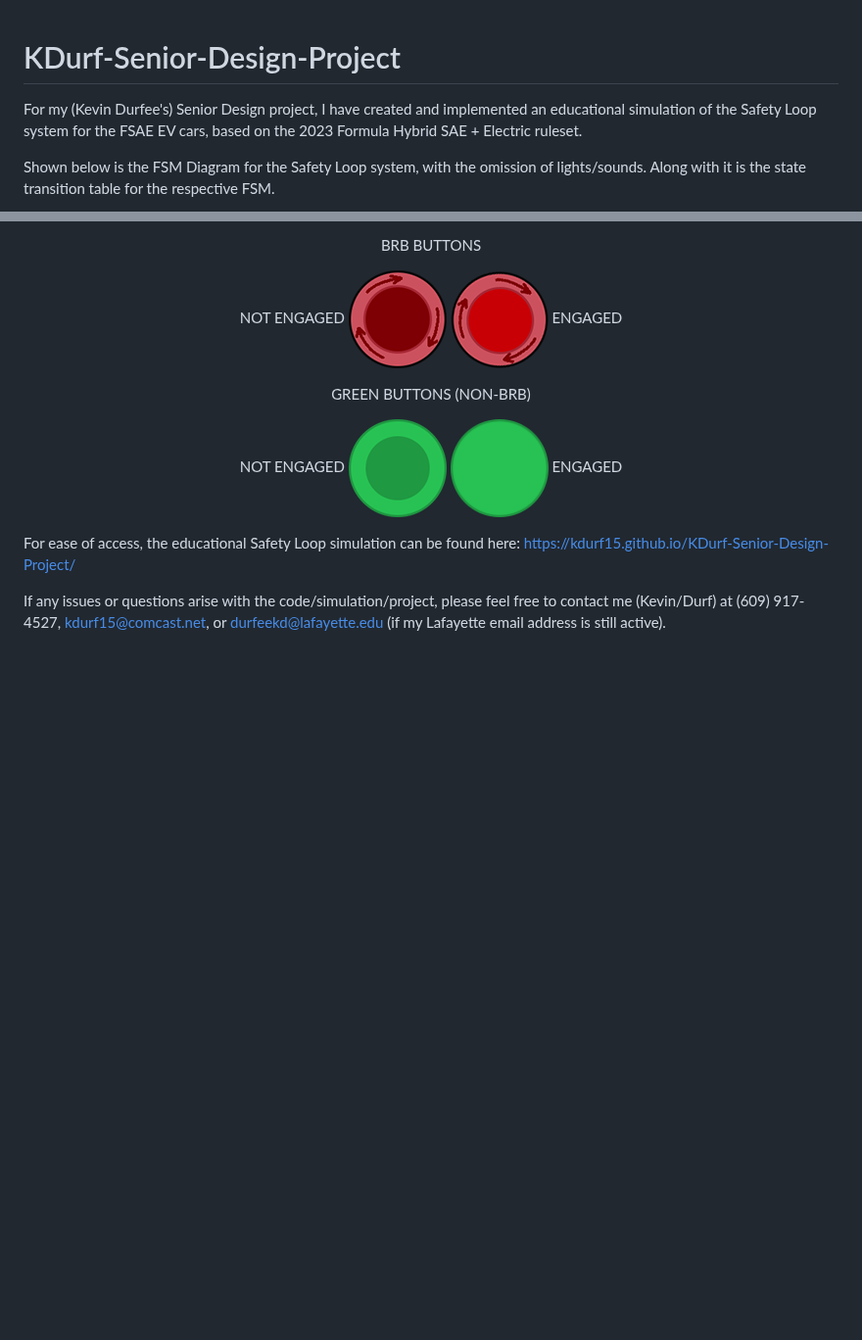
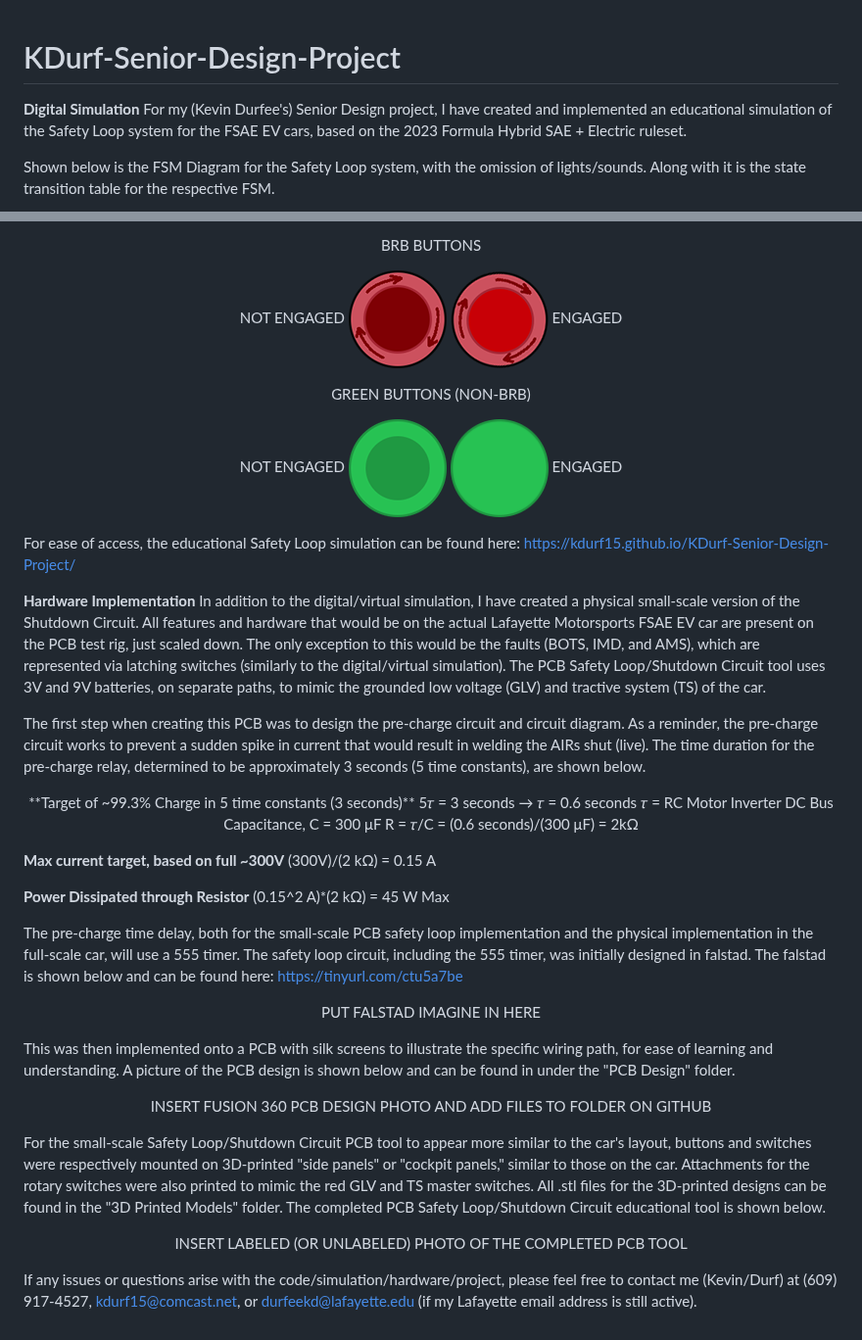
Before and after one commit to kdurf15/KDurf-Senior-Design-Project, a Markdown page: README.md, 2 parts joined by grey strips. Shown at 98% size. GitHub-like rendering; blank space fills up the shorter version.

```diff
--- a/README.md
+++ b/README.md
@@ -1,4 +1,5 @@
 # KDurf-Senior-Design-Project
+**Digital Simulation**
 For my (Kevin Durfee's) Senior Design project, I have created and implemented an educational simulation of the Safety Loop system for the FSAE EV cars, based on the 2023 Formula Hybrid SAE + Electric ruleset.
 
 Shown below is the FSM Diagram for the Safety Loop system, with the omission of lights/sounds. Along with it is the state transition table for the respective FSM.
@@ -57,4 +58,41 @@ GREEN BUTTONS (NON-BRB)
 
 For ease of access, the educational Safety Loop simulation can be found here: https://kdurf15.github.io/KDurf-Senior-Design-Project/
 
-If any issues or questions arise with the code/simulation/project, please feel free to contact me (Kevin/Durf) at (609) 917-4527, kdurf15@comcast.net, or durfeekd@lafayette.edu (if my Lafayette email address is still active).
+**Hardware Implementation**
+In addition to the digital/virtual simulation, I have created a physical small-scale version of the Shutdown Circuit. All features and hardware that would be on the actual Lafayette Motorsports FSAE EV car are present on the PCB test rig, just scaled down. The only exception to this would be the faults (BOTS, IMD, and AMS), which are represented via latching switches (similarly to the digital/virtual simulation). The PCB Safety Loop/Shutdown Circuit tool uses 3V and 9V batteries, on separate paths, to mimic the grounded low voltage (GLV) and tractive system (TS) of the car.
+
+The first step when creating this PCB was to design the pre-charge circuit and circuit diagram. As a reminder, the pre-charge circuit works to prevent a sudden spike in current that would result in welding the AIRs shut (live). The time duration for the pre-charge relay, determined to be approximately 3 seconds (5 time constants), are shown below.
+
+<p align="center">
+**Target of ~99.3% Charge in 5 time constants (3 seconds)**
+5𝜏 = 3 seconds   →   𝜏 = 0.6 seconds
+𝜏 = RC
+Motor Inverter DC Bus Capacitance, C = 300 μF
+R = 𝜏/C = (0.6 seconds)/(300 μF) = 2kΩ
+
+**Max current target, based on full ~300V**
+(300V)/(2 kΩ) = 0.15 A
+
+**Power Dissipated through Resistor**
+(0.15^2 A)*(2 kΩ) = 45 W Max
+</p>
+
+The pre-charge time delay, both for the small-scale PCB safety loop implementation and the physical implementation in the full-scale car, will use a 555 timer. The safety loop circuit, including the 555 timer, was initially designed in falstad. The falstad is shown below and can be found here: https://tinyurl.com/ctu5a7be
+
+<p align="center">
+PUT FALSTAD IMAGINE IN HERE
+</p>
+
+This was then implemented onto a PCB with silk screens to illustrate the specific wiring path, for ease of learning and understanding. A picture of the PCB design is shown below and can be found in under the "PCB Design" folder.
+
+<p align="center">
+INSERT FUSION 360 PCB DESIGN PHOTO AND ADD FILES TO FOLDER ON GITHUB
+</p>
+
+For the small-scale Safety Loop/Shutdown Circuit PCB tool to appear more similar to the car's layout, buttons and switches were respectively mounted on 3D-printed "side panels" or "cockpit panels," similar to those on the car. Attachments for the rotary switches were also printed to mimic the red GLV and TS master switches. All .stl files for the 3D-printed designs can be found in the "3D Printed Models" folder. The completed PCB Safety Loop/Shutdown Circuit educational tool is shown below.
+
+<p align="center">
+INSERT LABELED (OR UNLABELED) PHOTO OF THE COMPLETED PCB TOOL
+</p>
+
+If any issues or questions arise with the code/simulation/hardware/project, please feel free to contact me (Kevin/Durf) at (609) 917-4527, kdurf15@comcast.net, or durfeekd@lafayette.edu (if my Lafayette email address is still active).
```
